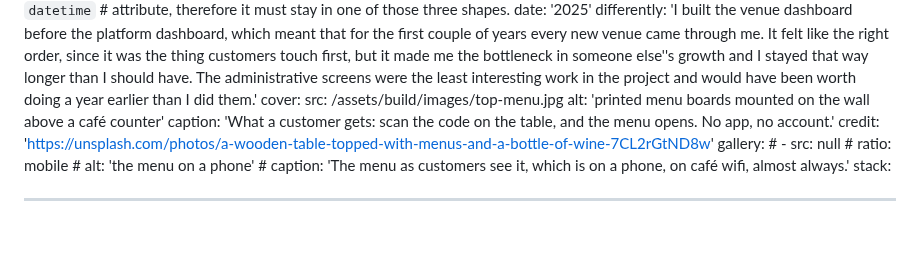
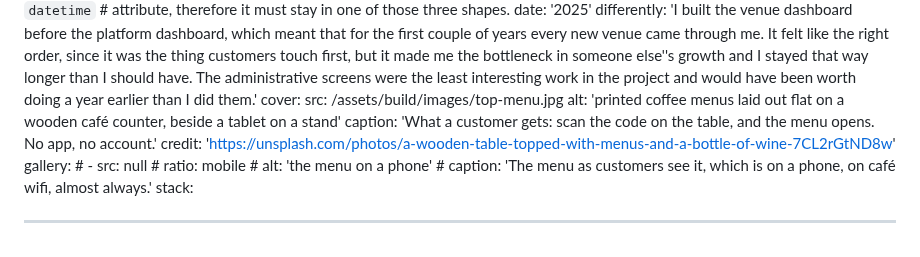
Before and after one commit to hesamzakerirad/hesamrad, a Markdown page: source/_caseStudies/top-menu.md, the part around the change. Drawn GitHub-style.

Commit message:
fix: correct the top-menu cover alt text

```diff
--- a/source/_caseStudies/top-menu.md
+++ b/source/_caseStudies/top-menu.md
@@ -91,7 +91,7 @@ review:
 differently: 'I built the venue dashboard before the platform dashboard, which meant that for the first couple of years every new venue came through me. It felt like the right order, since it was the thing customers touch first, but it made me the bottleneck in someone else''s growth and I stayed that way longer than I should have. The administrative screens were the least interesting work in the project and would have been worth doing a year earlier than I did them.'
 cover:
     src: /assets/build/images/top-menu.jpg
-    alt: 'printed menu boards mounted on the wall above a café counter'
+    alt: 'printed coffee menus laid out flat on a wooden café counter, beside a tablet on a stand'
     caption: 'What a customer gets: scan the code on the table, and the menu opens. No app, no account.'
     credit: 'https://unsplash.com/photos/a-wooden-table-topped-with-menus-and-a-bottle-of-wine-7CL2rGtND8w'
 gallery:
```
